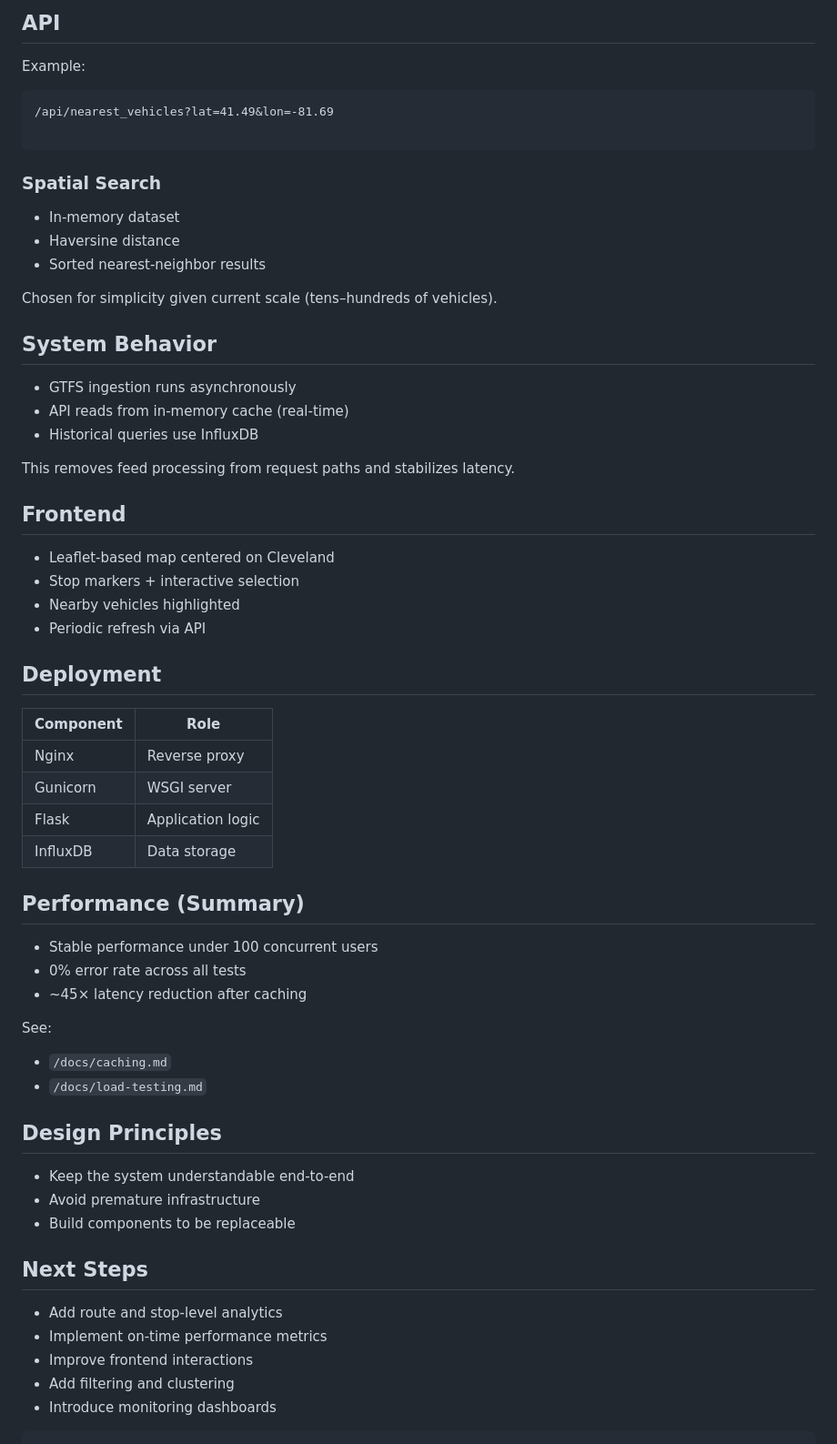
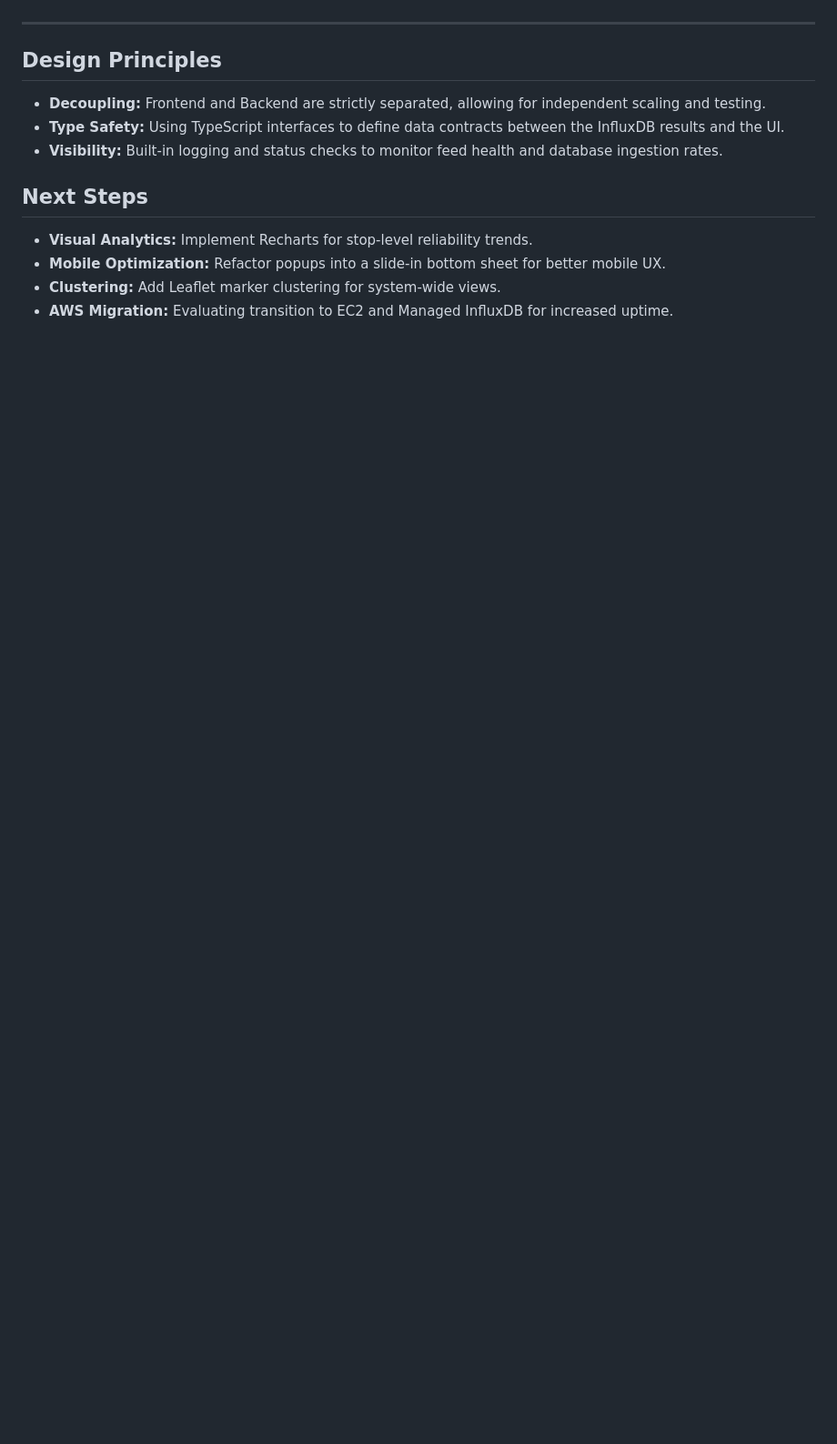
Before and after one commit to horseless-labs/wimbac, a Markdown page: README.md, the part around one of its changes. Shown at 91% size. GitHub-like rendering; blank space fills up the shorter version.

````diff
--- a/README.md
+++ b/README.md
@@ -98,65 +83,13 @@ Supports:
-## API
-
-Example:
-
-```
-/api/nearest_vehicles?lat=41.49&lon=-81.69
-
-```
-
-### Spatial Search
-
-- In-memory dataset
-- Haversine distance
-- Sorted nearest-neighbor results
-
-Chosen for simplicity given current scale (tens–hundreds of vehicles).
-
-## System Behavior
-
-- GTFS ingestion runs asynchronously
-- API reads from in-memory cache (real-time)
-- Historical queries use InfluxDB
-
-This removes feed processing from request paths and stabilizes latency.
-
-## Frontend
-
-- Leaflet-based map centered on Cleveland
-- Stop markers + interactive selection
-- Nearby vehicles highlighted
-- Periodic refresh via API
-
-## Deployment
-
-| Component | Role               |
-|----------|--------------------|
-| Nginx    | Reverse proxy      |
-| Gunicorn | WSGI server        |
-| Flask    | Application logic  |
-| InfluxDB | Data storage       |
-
-## Performance (Summary)
-
-- Stable performance under 100 concurrent users
-- 0% error rate across all tests
-- ~45× latency reduction after caching
-
-See:
-- `/docs/caching.md`
-- `/docs/load-testing.md`
+---
 
 ## Design Principles
 
-- Keep the system understandable end-to-end
-- Avoid premature infrastructure
-- Build components to be replaceable
+- **Decoupling:** Frontend and Backend are strictly separated, allowing for independent scaling and testing.
+- **Type Safety:** Using TypeScript interfaces to define data contracts between the InfluxDB results and the UI.
+- **Visibility:** Built-in logging and status checks to monitor feed health and database ingestion rates.
 
 ## Next Steps
-
-- Add route and stop-level analytics
-- Implement on-time performance metrics
-- Improve frontend interactions
-- Add filtering and clustering
-- Introduce monitoring dashboards
-```
+- **Visual Analytics:** Implement Recharts for stop-level reliability trends.
+- **Mobile Optimization:** Refactor popups into a slide-in bottom sheet for better mobile UX.
+- **Clustering:** Add Leaflet marker clustering for system-wide views.
+- **AWS Migration:** Evaluating transition to EC2 and Managed InfluxDB for increased uptime.
````
Also changed, not shown: other parts of README.md (+55 -70 lines), docs/schema_output.md (added, +56 -0 lines).
